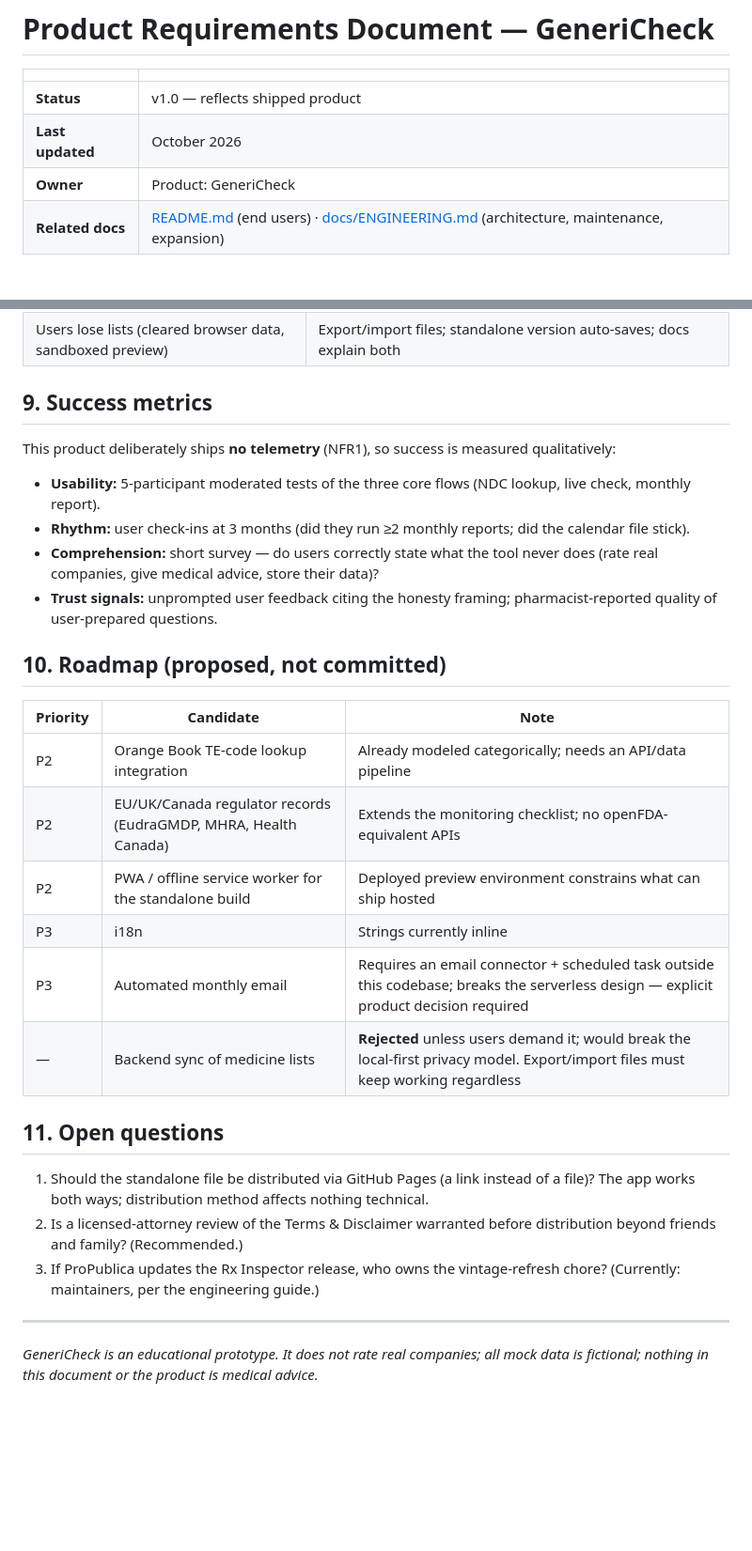
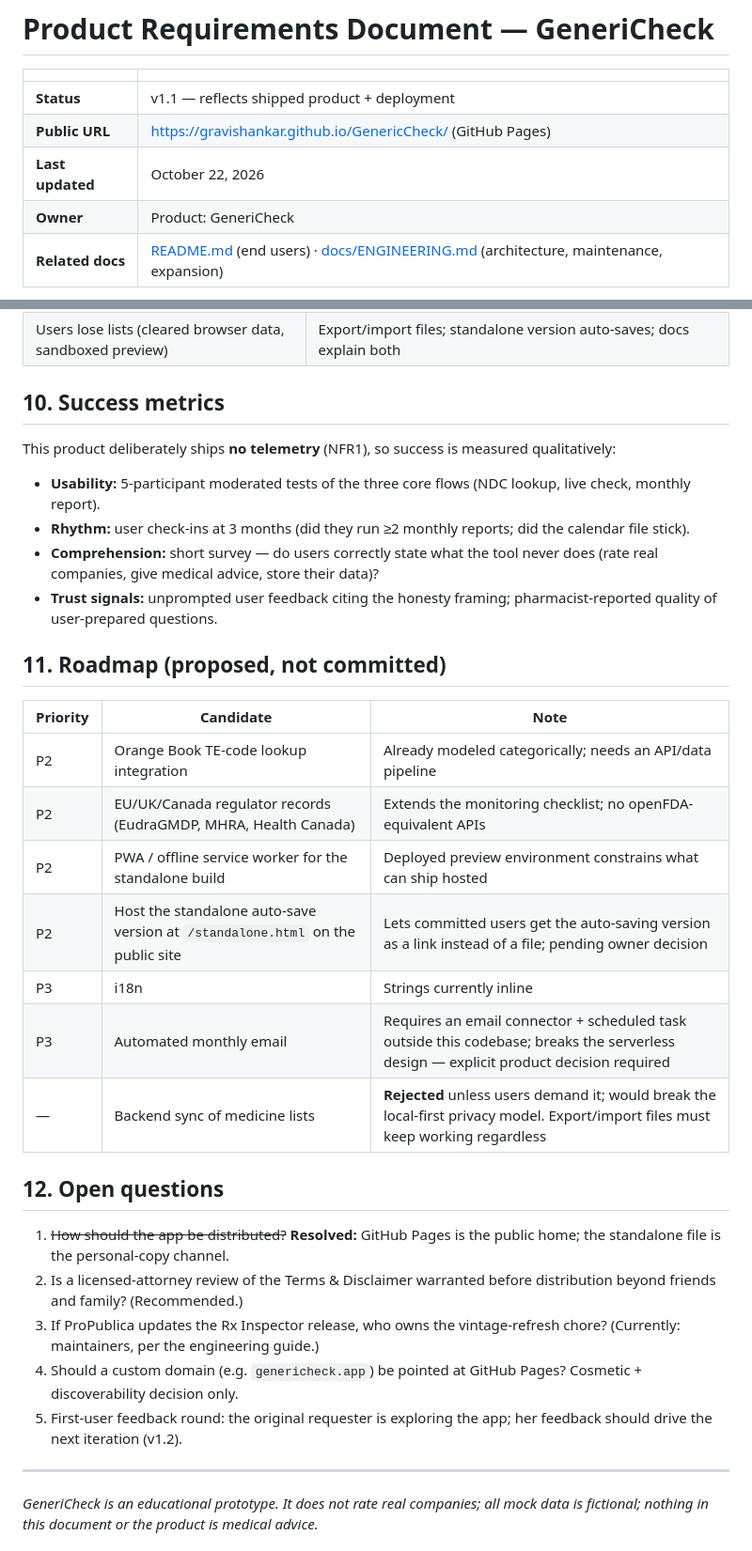
Before and after one commit to gravishankar/GenericCheck, a Markdown page: docs/PRD.md, 2 parts joined by grey strips. Shown at 94% size. Drawn GitHub-style; blank space fills up the shorter version.

Commit message:
PRD v1.1: distribution & deployment (GitHub Pages primary), resolved open questions, roadmap additions

```diff
--- a/docs/PRD.md
+++ b/docs/PRD.md
@@ -2,8 +2,9 @@
 
 | | |
 |---|---|
-| **Status** | v1.0 — reflects shipped product |
-| **Last updated** | October 2026 |
+| **Status** | v1.1 — reflects shipped product + deployment |
+| **Public URL** | https://gravishankar.github.io/GenericCheck/ (GitHub Pages) |
+| **Last updated** | October 22, 2026 |
 | **Owner** | Product: GeneriCheck |
 | **Related docs** | [README.md](../README.md) (end users) · [docs/ENGINEERING.md](ENGINEERING.md) (architecture, maintenance, expansion) |
 
@@ -128,7 +141,7 @@ Meanwhile, the highest-stakes population — patients on **narrow-therapeutic-in
 | Data source unavailability (FDA API, CDN, GitHub raw) | Distinct failure states with honest wording; manual-entry fallbacks everywhere |
 | Users lose lists (cleared browser data, sandboxed preview) | Export/import files; standalone version auto-saves; docs explain both |
 
-## 9. Success metrics
+## 10. Success metrics
 
 This product deliberately ships **no telemetry** (NFR1), so success is measured qualitatively:
 
@@ -137,22 +150,25 @@ This product deliberately ships **no telemetry** (NFR1), so success is measured
 - **Comprehension:** short survey — do users correctly state what the tool never does (rate real companies, give medical advice, store their data)?
 - **Trust signals:** unprompted user feedback citing the honesty framing; pharmacist-reported quality of user-prepared questions.
 
-## 10. Roadmap (proposed, not committed)
+## 11. Roadmap (proposed, not committed)
 
 | Priority | Candidate | Note |
 |---|---|---|
 | P2 | Orange Book TE-code lookup integration | Already modeled categorically; needs an API/data pipeline |
 | P2 | EU/UK/Canada regulator records (EudraGMDP, MHRA, Health Canada) | Extends the monitoring checklist; no openFDA-equivalent APIs |
 | P2 | PWA / offline service worker for the standalone build | Deployed preview environment constrains what can ship hosted |
+| P2 | Host the standalone auto-save version at `/standalone.html` on the public site | Lets committed users get the auto-saving version as a link instead of a file; pending owner decision |
 | P3 | i18n | Strings currently inline |
 | P3 | Automated monthly email | Requires an email connector + scheduled task outside this codebase; breaks the serverless design — explicit product decision required |
 | — | Backend sync of medicine lists | **Rejected** unless users demand it; would break the local-first privacy model. Export/import files must keep working regardless |
 
-## 11. Open questions
+## 12. Open questions
 
-1. Should the standalone file be distributed via GitHub Pages (a link instead of a file)? The app works both ways; distribution method affects nothing technical.
+1. ~~How should the app be distributed?~~ **Resolved:** GitHub Pages is the public home; the standalone file is the personal-copy channel.
 2. Is a licensed-attorney review of the Terms & Disclaimer warranted before distribution beyond friends and family? (Recommended.)
 3. If ProPublica updates the Rx Inspector release, who owns the vintage-refresh chore? (Currently: maintainers, per the engineering guide.)
+4. Should a custom domain (e.g. `genericheck.app`) be pointed at GitHub Pages? Cosmetic + discoverability decision only.
+5. First-user feedback round: the original requester is exploring the app; her feedback should drive the next iteration (v1.2).
 
 ---
 
```
Also changed, not shown: other parts of docs/PRD.md (+13 -1 lines).
